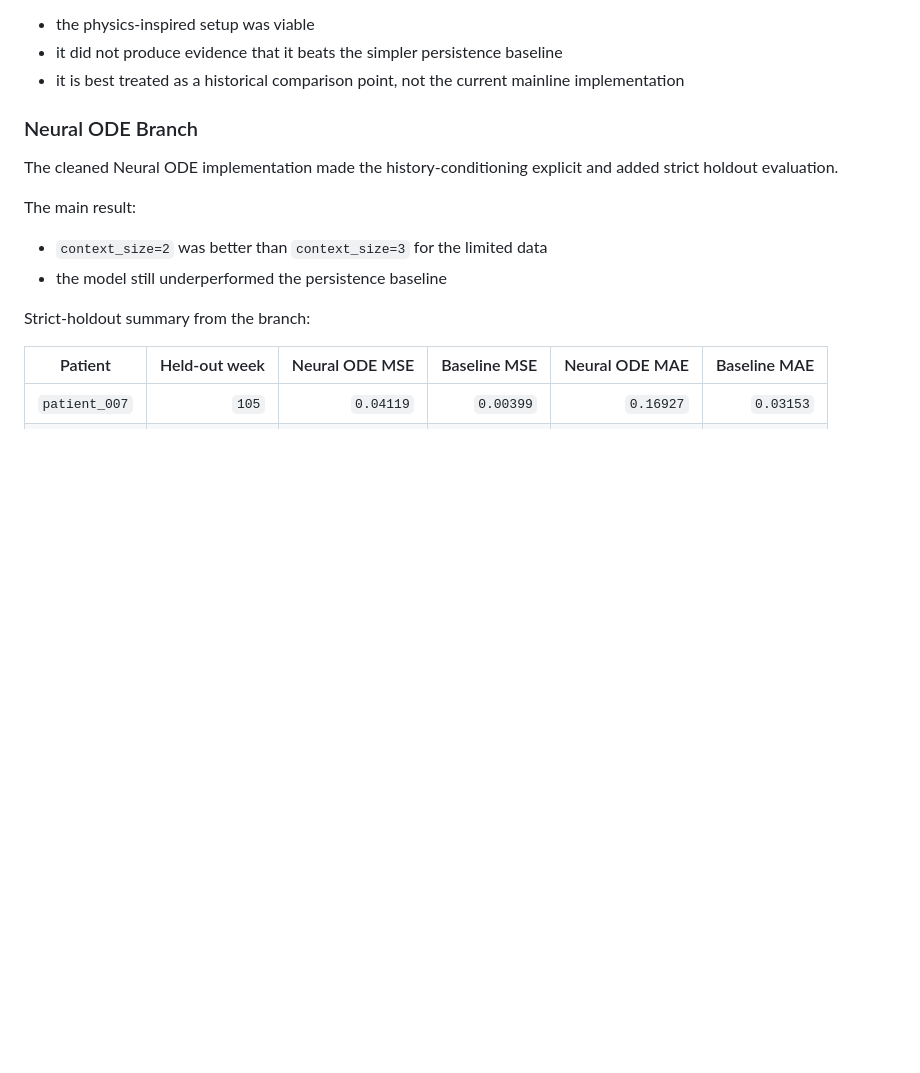
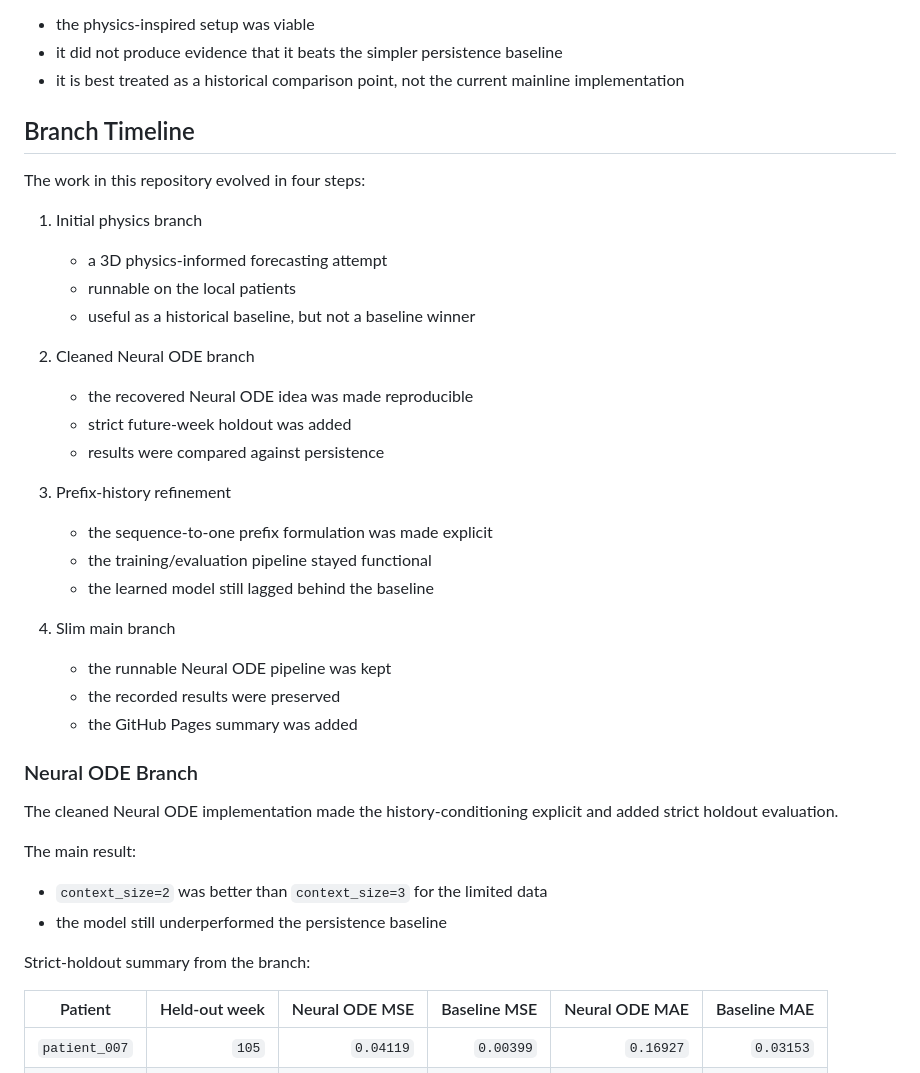
Before and after one commit to tushar-nayak/glioblastoma-evolution, a Markdown page: README.md, the part around the change. Rendered like a GitHub page; blank space fills up the shorter version.

Commit message:
Add branch timeline to README

```diff
--- a/README.md
+++ b/README.md
@@ -62,6 +62,30 @@ This is the main non-Neural-ODE line of work in the repository history. It is no
 - the physics-inspired setup was viable
 - it did not produce evidence that it beats the simpler persistence baseline
 - it is best treated as a historical comparison point, not the current mainline implementation
+
+## Branch Timeline
+
+The work in this repository evolved in four steps:
+
+1. Initial physics branch
+   - a 3D physics-informed forecasting attempt
+   - runnable on the local patients
+   - useful as a historical baseline, but not a baseline winner
+
+2. Cleaned Neural ODE branch
+   - the recovered Neural ODE idea was made reproducible
+   - strict future-week holdout was added
+   - results were compared against persistence
+
+3. Prefix-history refinement
+   - the sequence-to-one prefix formulation was made explicit
+   - the training/evaluation pipeline stayed functional
+   - the learned model still lagged behind the baseline
+
+4. Slim main branch
+   - the runnable Neural ODE pipeline was kept
+   - the recorded results were preserved
+   - the GitHub Pages summary was added
 
 ### Neural ODE Branch
 
```
